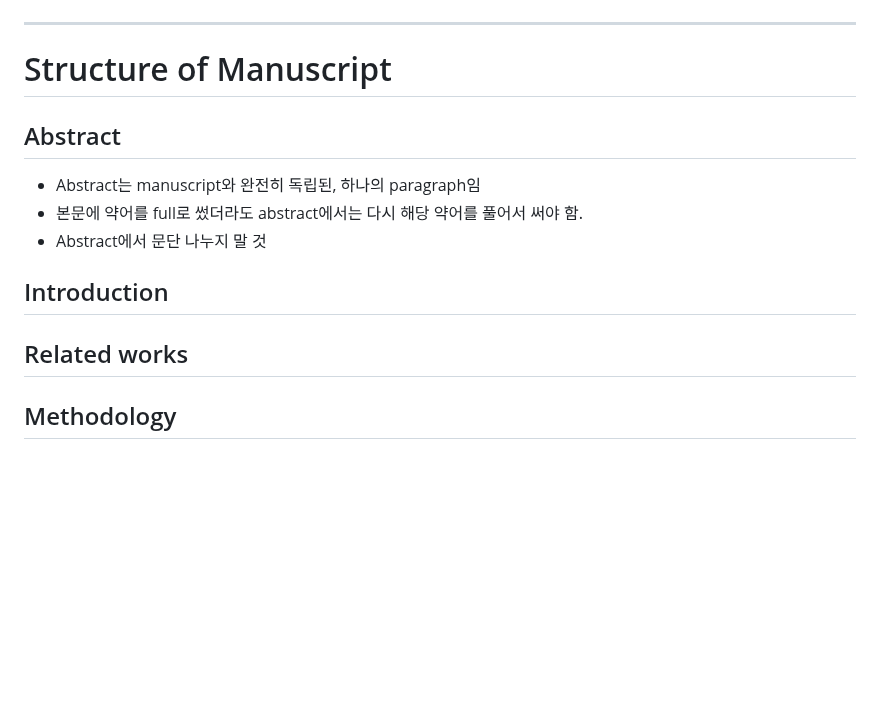
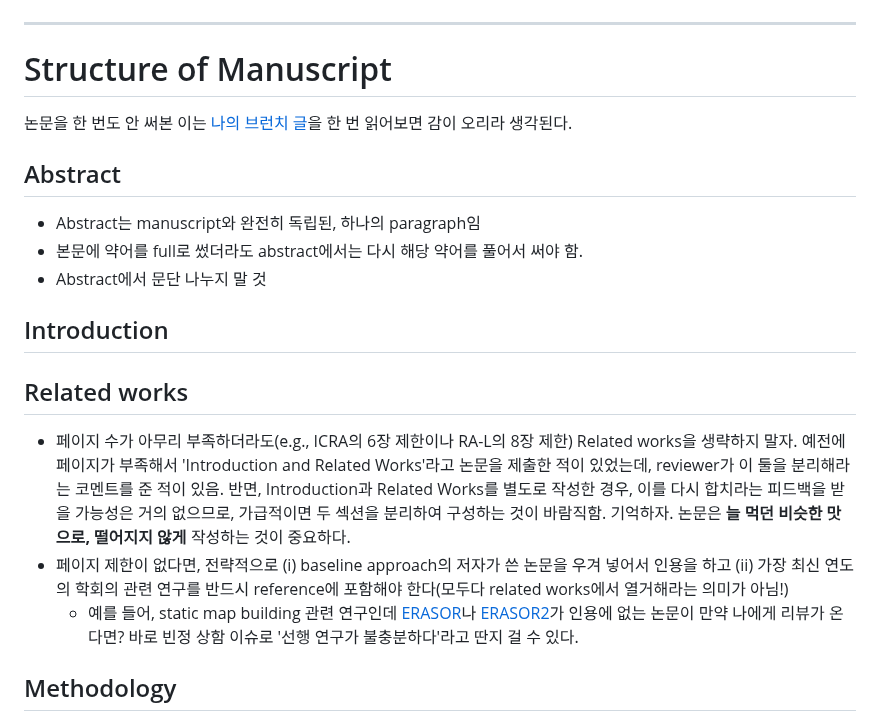
Before and after one commit to LimHyungTae/paper-writing-checklist, a Markdown page: README.md, the part around the change. GitHub-like rendering; blank space fills up the shorter version.

```diff
--- a/README.md
+++ b/README.md
@@ -44,6 +44,8 @@
 
 # Structure of Manuscript
 
+논문을 한 번도 안 써본 이는 [나의 브런치 글](https://brunch.co.kr/@85a651d484d84f2)을 한 번 읽어보면 감이 오리라 생각된다.
+
 ## Abstract
 
 * Abstract는 manuscript와 완전히 독립된, 하나의 paragraph임
@@ -55,6 +57,9 @@
 
 ## Related works
 
+* 페이지 수가 아무리 부족하더라도(e.g., ICRA의 6장 제한이나 RA-L의 8장 제한) Related works을 생략하지 말자. 예전에 페이지가 부족해서 'Introduction and Related Works'라고 논문을 제출한 적이 있었는데, reviewer가 이 둘을 분리해라는 코멘트를 준 적이 있음. 반면, Introduction과 Related Works를 별도로 작성한 경우, 이를 다시 합치라는 피드백을 받을 가능성은 거의 없으므로, 가급적이면 두 섹션을 분리하여 구성하는 것이 바람직함. 기억하자. 논문은 **늘 먹던 비슷한 맛으로, 떨어지지 않게** 작성하는 것이 중요하다.
+* 페이지 제한이 없다면, 전략적으로 (i) baseline approach의 저자가 쓴 논문을 우겨 넣어서 인용을 하고 (ii) 가장 최신 연도의 학회의 관련 연구를 반드시 reference에 포함해야 한다(모두다 related works에서 열거해라는 의미가 아님!)
+  * 예를 들어, static map building 관련 연구인데 [ERASOR](https://arxiv.org/abs/2103.04316)나 [ERASOR2](https://www.ipb.uni-bonn.de/wp-content/papercite-data/pdf/lim2023rss.pdf)가 인용에 없는 논문이 만약 나에게 리뷰가 온다면? 바로 빈정 상함 이슈로 '선행 연구가 불충분하다'라고 딴지 걸 수 있다.
 
 ## Methodology
 
```
